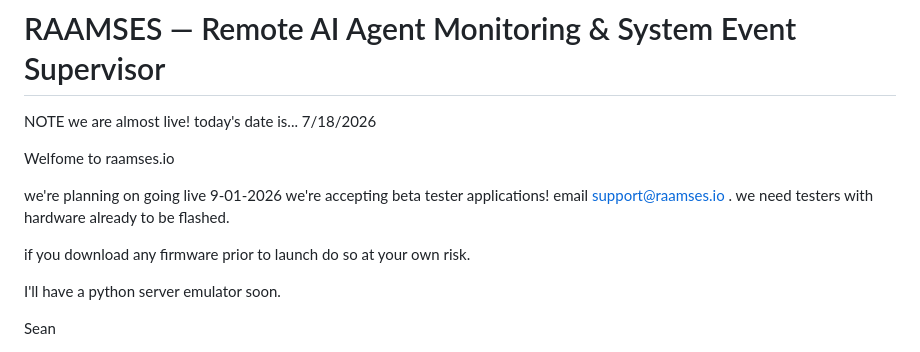
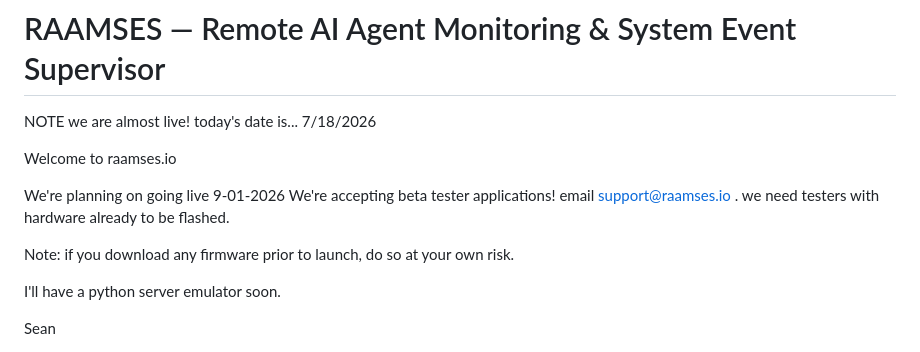
Before and after one commit to texsean/Raamses, a Markdown page: README.md, the part around the change. Rendered like a GitHub page.

Commit message:
Fix typos and enhance README clarity
Corrected typos and improved readability in the README.

```diff
--- a/README.md
+++ b/README.md
@@ -5,14 +5,13 @@ we are almost live!
 today's date is...
 7/18/2026
 
-Welfome to raamses.io
+Welcome to raamses.io
 
-we're planning on going
-live 9-01-2026
-we're accepting beta tester applications!
+We're planning on going live 9-01-2026
+We're accepting beta tester applications!
 email support@raamses.io . we need testers with hardware already to be flashed.
 
-if you download any firmware prior to launch do so at your own risk.
+Note: if you download any firmware prior to launch, do so at your own risk.
 
 I'll have a python server emulator soon.
 
```
